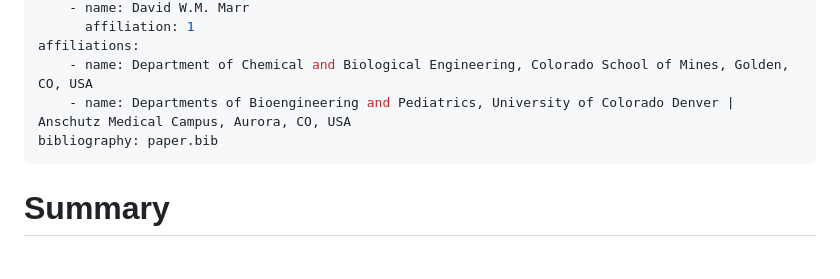
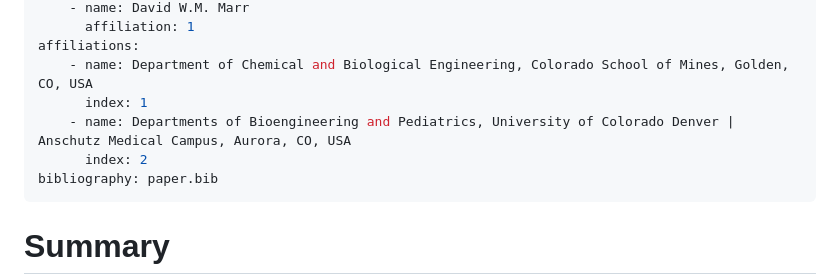
Before and after one commit to czimm79/MicroTracker.jl, a Markdown page: paper/paper.md, the part around one of its changes. Drawn GitHub-style; blank space fills up the shorter version.

```diff
--- a/paper/paper.md
+++ b/paper/paper.md
@@ -15,7 +15,9 @@ authors:
       affiliation: 1
 affiliations:
     - name: Department of Chemical and Biological Engineering, Colorado School of Mines, Golden, CO, USA
+      index: 1
     - name: Departments of Bioengineering and Pediatrics, University of Colorado Denver | Anschutz Medical Campus, Aurora, CO, USA
+      index: 2
 bibliography: paper.bib
 ---
 
```
Also changed, not shown: other parts of paper/paper.md (+1 -1 lines).
